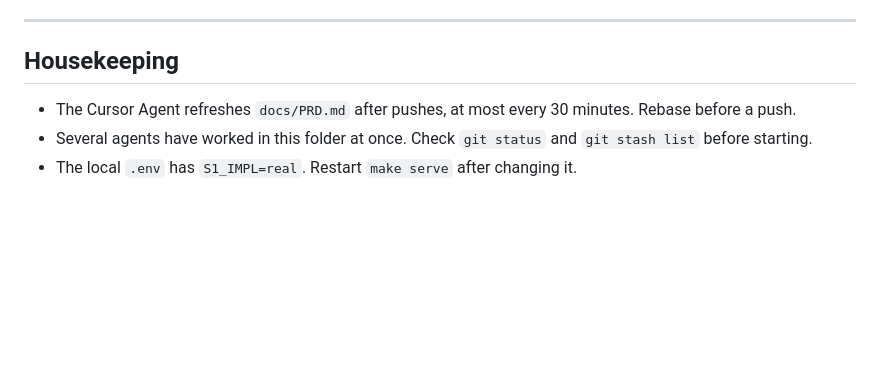
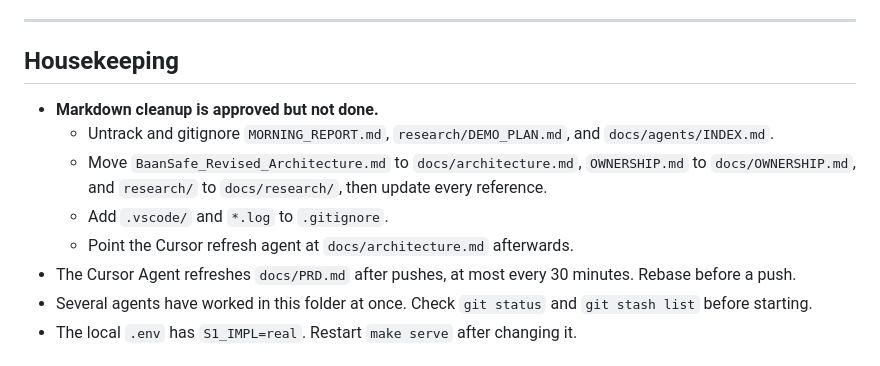
Before and after one commit to melaniepreen/Baan-Safe, a Markdown page: HANDOVER.md, the part around the change. Rendered like a GitHub page; blank space fills up the shorter version.

Commit message:
Restore the approved Markdown cleanup note in the handover.
Generated with [Devin](https://devin.ai)

Co-Authored-By: Devin <158243242+devin-ai-integration[bot]@users.noreply.github.com>

```diff
--- a/HANDOVER.md
+++ b/HANDOVER.md
@@ -179,6 +179,12 @@ SYNTHETIC=1 make export-training
 ---
 
 ## Housekeeping
+
+- **Markdown cleanup is approved but not done.**
+  - Untrack and gitignore `MORNING_REPORT.md`, `research/DEMO_PLAN.md`, and `docs/agents/INDEX.md`.
+  - Move `BaanSafe_Revised_Architecture.md` to `docs/architecture.md`, `OWNERSHIP.md` to `docs/OWNERSHIP.md`, and `research/` to `docs/research/`, then update every reference.
+  - Add `.vscode/` and `*.log` to `.gitignore`.
+  - Point the Cursor refresh agent at `docs/architecture.md` afterwards.
 - The Cursor Agent refreshes `docs/PRD.md` after pushes, at most every 30 minutes. Rebase before a push.
 - Several agents have worked in this folder at once. Check `git status` and `git stash list` before starting.
 - The local `.env` has `S1_IMPL=real`. Restart `make serve` after changing it.
```
